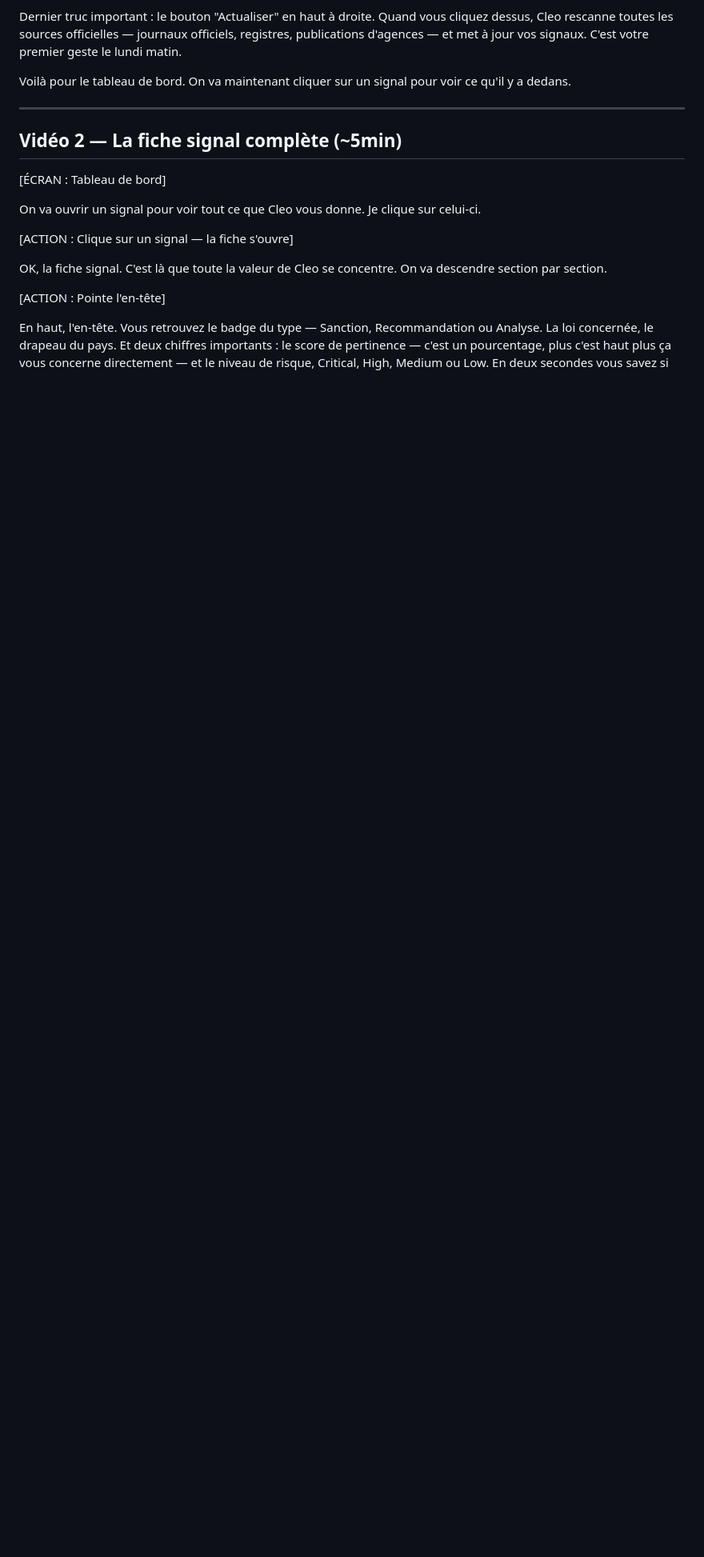
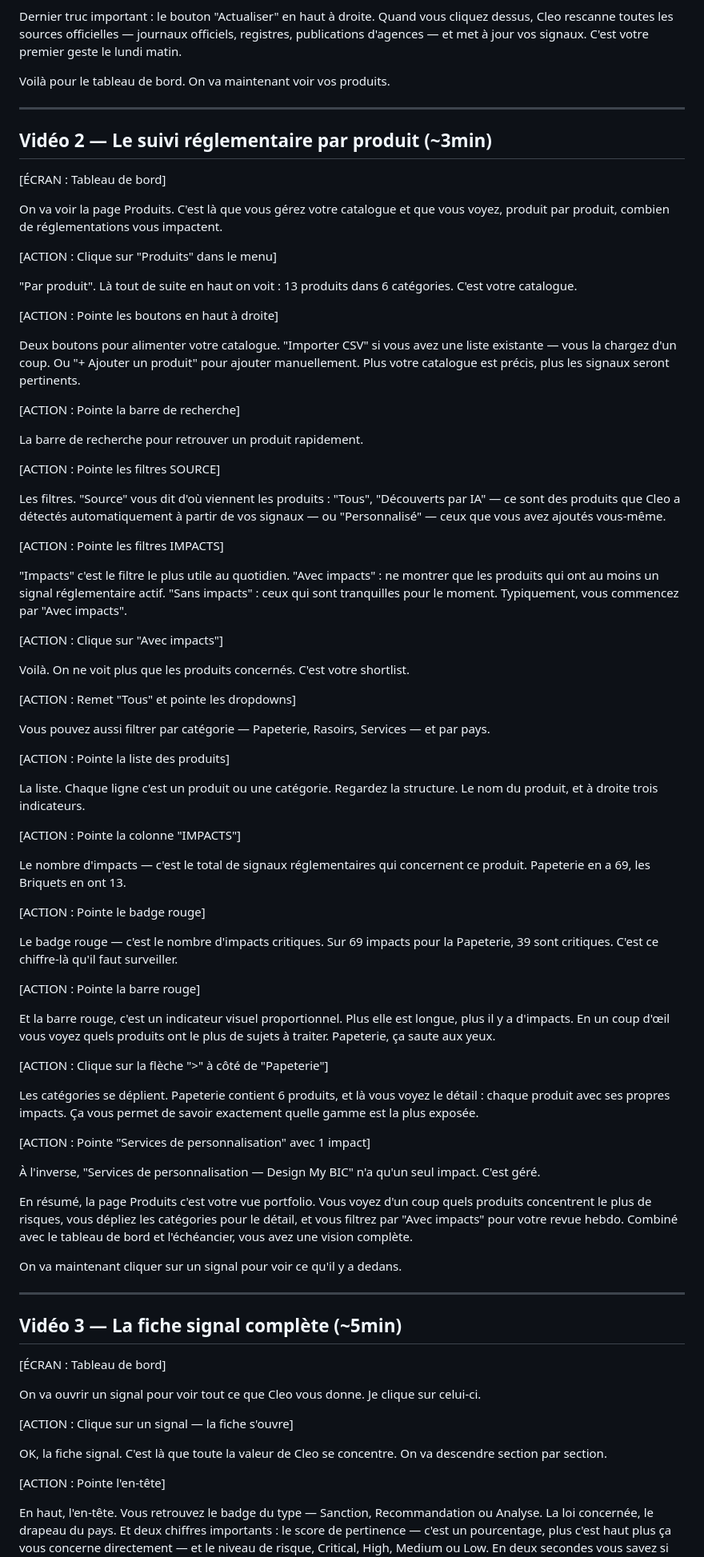
Before and after one commit to naomie-boop/cleo-onboarding-demo, a Markdown page: scripts-loom-prisma.md, the part around one of its changes. Shown at 80% size. GitHub-like rendering; blank space fills up the shorter version.

Commit message:
7 scripts: add Products video, EN translation, renumber all

```diff
--- a/scripts-loom-prisma.md
+++ b/scripts-loom-prisma.md
@@ -67,11 +68,75 @@ Et tout en bas : "13 nouveaux articles, 9 à lire" et un bouton "Tout marquer co
 
 Dernier truc important : le bouton "Actualiser" en haut à droite. Quand vous cliquez dessus, Cleo rescanne toutes les sources officielles — journaux officiels, registres, publications d'agences — et met à jour vos signaux. C'est votre premier geste le lundi matin.
 
-Voilà pour le tableau de bord. On va maintenant cliquer sur un signal pour voir ce qu'il y a dedans.
+Voilà pour le tableau de bord. On va maintenant voir vos produits.
 
 ---
 
-## Vidéo 2 — La fiche signal complète (~5min)
+## Vidéo 2 — Le suivi réglementaire par produit (~3min)
+
+[ÉCRAN : Tableau de bord]
+
+On va voir la page Produits. C'est là que vous gérez votre catalogue et que vous voyez, produit par produit, combien de réglementations vous impactent.
+
+[ACTION : Clique sur "Produits" dans le menu]
+
+"Par produit". Là tout de suite en haut on voit : 13 produits dans 6 catégories. C'est votre catalogue.
+
+[ACTION : Pointe les boutons en haut à droite]
+
+Deux boutons pour alimenter votre catalogue. "Importer CSV" si vous avez une liste existante — vous la chargez d'un coup. Ou "+ Ajouter un produit" pour ajouter manuellement. Plus votre catalogue est précis, plus les signaux seront pertinents.
+
+[ACTION : Pointe la barre de recherche]
+
+La barre de recherche pour retrouver un produit rapidement.
+
+[ACTION : Pointe les filtres SOURCE]
+
+Les filtres. "Source" vous dit d'où viennent les produits : "Tous", "Découverts par IA" — ce sont des produits que Cleo a détectés automatiquement à partir de vos signaux — ou "Personnalisé" — ceux que vous avez ajoutés vous-même.
+
+[ACTION : Pointe les filtres IMPACTS]
+
+"Impacts" c'est le filtre le plus utile au quotidien. "Avec impacts" : ne montrer que les produits qui ont au moins un signal réglementaire actif. "Sans impacts" : ceux qui sont tranquilles pour le moment. Typiquement, vous commencez par "Avec impacts".
+
+[ACTION : Clique sur "Avec impacts"]
+
+Voilà. On ne voit plus que les produits concernés. C'est votre shortlist.
+
+[ACTION : Remet "Tous" et pointe les dropdowns]
+
+Vous pouvez aussi filtrer par catégorie — Papeterie, Rasoirs, Services — et par pays.
+
+[ACTION : Pointe la liste des produits]
+
+La liste. Chaque ligne c'est un produit ou une catégorie. Regardez la structure. Le nom du produit, et à droite trois indicateurs.
+
+[ACTION : Pointe la colonne "IMPACTS"]
+
+Le nombre d'impacts — c'est le total de signaux réglementaires qui concernent ce produit. Papeterie en a 69, les Briquets en ont 13.
+
+[ACTION : Pointe le badge rouge]
+
+Le badge rouge — c'est le nombre d'impacts critiques. Sur 69 impacts pour la Papeterie, 39 sont critiques. C'est ce chiffre-là qu'il faut surveiller.
+
+[ACTION : Pointe la barre rouge]
+
+Et la barre rouge, c'est un indicateur visuel proportionnel. Plus elle est longue, plus il y a d'impacts. En un coup d'œil vous voyez quels produits ont le plus de sujets à traiter. Papeterie, ça saute aux yeux.
+
+[ACTION : Clique sur la flèche ">" à côté de "Papeterie"]
+
+Les catégories se déplient. Papeterie contient 6 produits, et là vous voyez le détail : chaque produit avec ses propres impacts. Ça vous permet de savoir exactement quelle gamme est la plus exposée.
+
+[ACTION : Pointe "Services de personnalisation" avec 1 impact]
+
+À l'inverse, "Services de personnalisation — Design My BIC" n'a qu'un seul impact. C'est géré.
+
+En résumé, la page Produits c'est votre vue portfolio. Vous voyez d'un coup quels produits concentrent le plus de risques, vous dépliez les catégories pour le détail, et vous filtrez par "Avec impacts" pour votre revue hebdo. Combiné avec le tableau de bord et l'échéancier, vous avez une vision complète.
+
+On va maintenant cliquer sur un signal pour voir ce qu'il y a dedans.
+
+---
+
+## Vidéo 3 — La fiche signal complète (~5min)
 
 [ÉCRAN : Tableau de bord]
 
```
Also changed, not shown: other parts of scripts-loom-prisma.md (+5 -4 lines), scripts-loom-en.md (added, +379 -0 lines).
